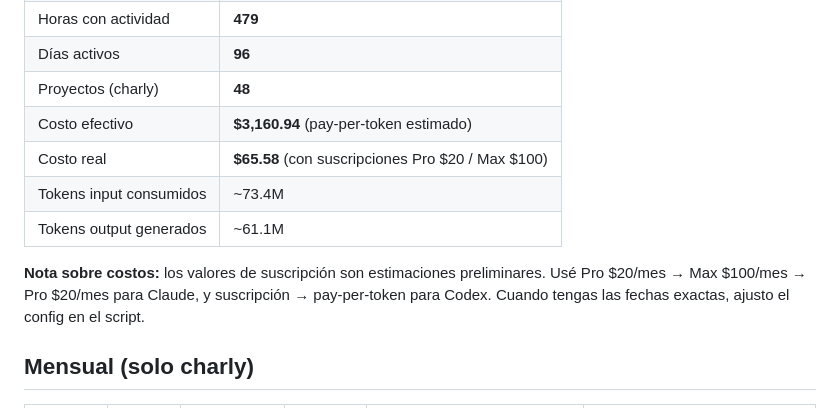
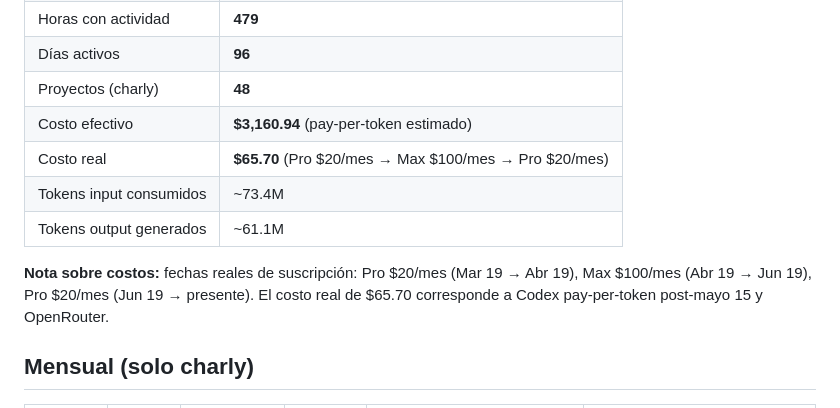
Before and after one commit to charly-vibes/coffe, a Markdown page: data/resumen-datos-v3.md, the part around the change. Rendered like a GitHub page.

```diff
--- a/data/resumen-datos-v3.md
+++ b/data/resumen-datos-v3.md
@@ -17,11 +17,11 @@ Extraído con `scripts/usage-tracker.py` el 2026-06-10.
 | Días activos | **96** |
 | Proyectos (charly) | **48** |
 | Costo efectivo | **$3,160.94** (pay-per-token estimado) |
-| Costo real | **$65.58** (con suscripciones Pro $20 / Max $100) |
+| Costo real | **$65.70** (Pro $20/mes → Max $100/mes → Pro $20/mes) |
 | Tokens input consumidos | ~73.4M |
 | Tokens output generados | ~61.1M |
 
-**Nota sobre costos:** los valores de suscripción son estimaciones preliminares. Usé Pro $20/mes → Max $100/mes → Pro $20/mes para Claude, y suscripción → pay-per-token para Codex. Cuando tengas las fechas exactas, ajusto el config en el script.
+**Nota sobre costos:** fechas reales de suscripción: Pro $20/mes (Mar 19 → Abr 19), Max $100/mes (Abr 19 → Jun 19), Pro $20/mes (Jun 19 → presente). El costo real de $65.70 corresponde a Codex pay-per-token post-mayo 15 y OpenRouter.
 
 ## Mensual (solo charly)
 
```
Also changed, not shown: README.md (+1 -1 lines).
